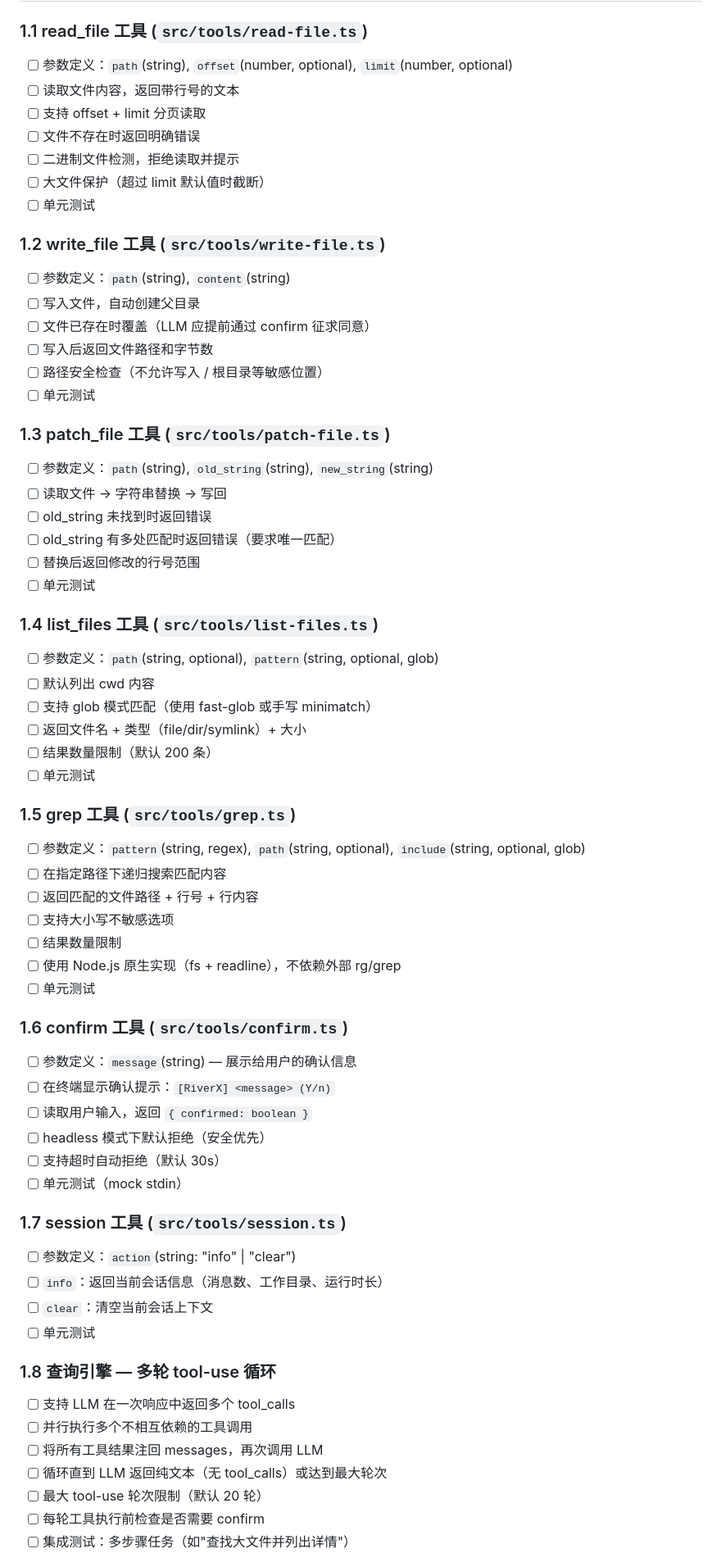
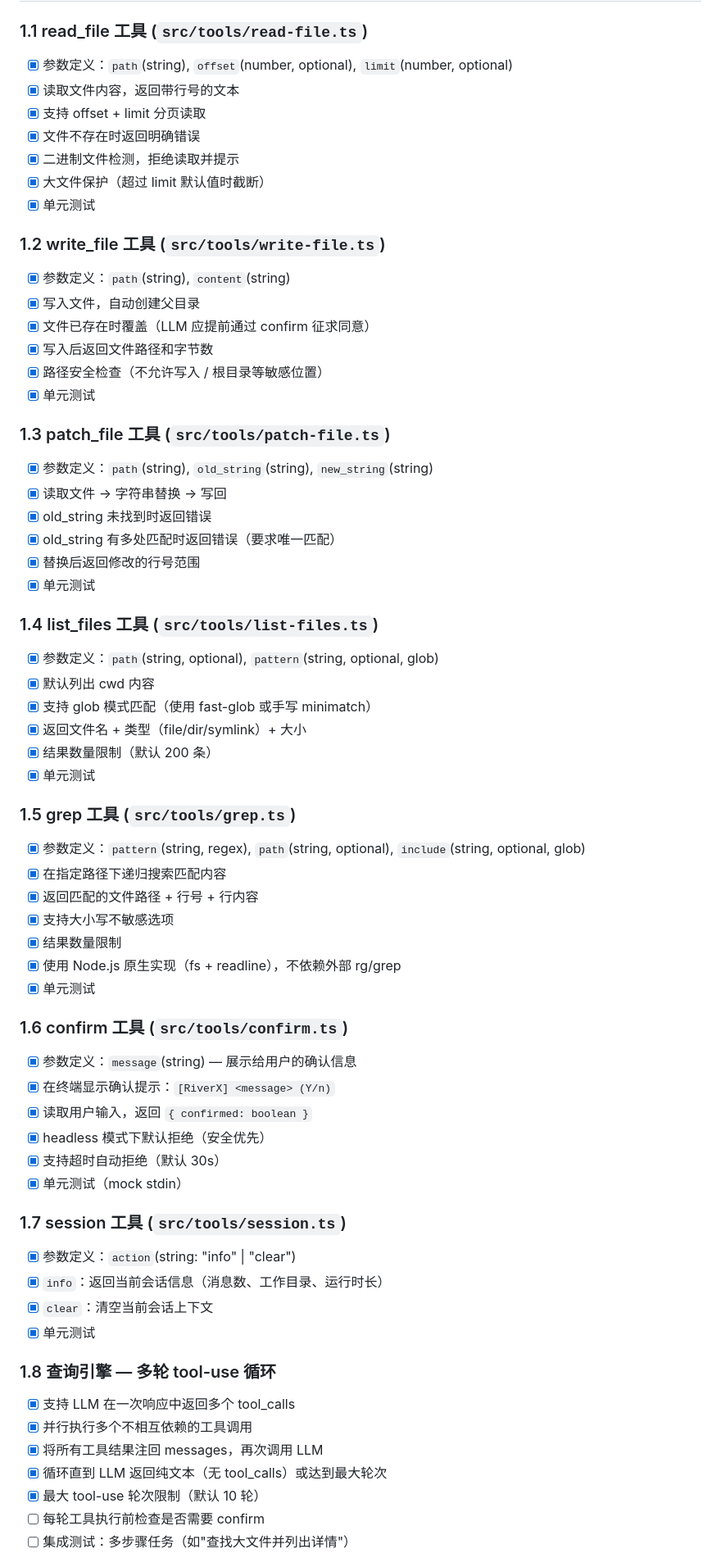
Before and after one commit to coderiverX/riverx-cli, a Markdown page: docs/PROGRESS.md, the part around one of its changes. Shown at 82% size. Drawn GitHub-style.

Commit message:
docs: update M1 progress checkmarks
Mark 1.1–1.8 core tool items as completed
Two items remain: confirm integration in tool loop, E2E integration test

更新 M1 进度，标记 1.1–1.8 核心工具条目为已完成
剩余两项：工具调用前 confirm 集成、端到端集成测试

```diff
--- a/docs/PROGRESS.md
+++ b/docs/PROGRESS.md
@@ -127,74 +127,74 @@
 
 ### 1.1 read_file 工具 (`src/tools/read-file.ts`)
 
-- [ ] 参数定义：`path`(string), `offset`(number, optional), `limit`(number, optional)
-- [ ] 读取文件内容，返回带行号的文本
-- [ ] 支持 offset + limit 分页读取
-- [ ] 文件不存在时返回明确错误
-- [ ] 二进制文件检测，拒绝读取并提示
-- [ ] 大文件保护（超过 limit 默认值时截断）
-- [ ] 单元测试
+- [x] 参数定义：`path`(string), `offset`(number, optional), `limit`(number, optional)
+- [x] 读取文件内容，返回带行号的文本
+- [x] 支持 offset + limit 分页读取
+- [x] 文件不存在时返回明确错误
+- [x] 二进制文件检测，拒绝读取并提示
+- [x] 大文件保护（超过 limit 默认值时截断）
+- [x] 单元测试
 
 ### 1.2 write_file 工具 (`src/tools/write-file.ts`)
 
-- [ ] 参数定义：`path`(string), `content`(string)
-- [ ] 写入文件，自动创建父目录
-- [ ] 文件已存在时覆盖（LLM 应提前通过 confirm 征求同意）
-- [ ] 写入后返回文件路径和字节数
-- [ ] 路径安全检查（不允许写入 / 根目录等敏感位置）
-- [ ] 单元测试
+- [x] 参数定义：`path`(string), `content`(string)
+- [x] 写入文件，自动创建父目录
+- [x] 文件已存在时覆盖（LLM 应提前通过 confirm 征求同意）
+- [x] 写入后返回文件路径和字节数
+- [x] 路径安全检查（不允许写入 / 根目录等敏感位置）
+- [x] 单元测试
 
 ### 1.3 patch_file 工具 (`src/tools/patch-file.ts`)
 
-- [ ] 参数定义：`path`(string), `old_string`(string), `new_string`(string)
-- [ ] 读取文件 → 字符串替换 → 写回
-- [ ] old_string 未找到时返回错误
-- [ ] old_string 有多处匹配时返回错误（要求唯一匹配）
-- [ ] 替换后返回修改的行号范围
-- [ ] 单元测试
+- [x] 参数定义：`path`(string), `old_string`(string), `new_string`(string)
+- [x] 读取文件 → 字符串替换 → 写回
+- [x] old_string 未找到时返回错误
+- [x] old_string 有多处匹配时返回错误（要求唯一匹配）
+- [x] 替换后返回修改的行号范围
+- [x] 单元测试
 
 ### 1.4 list_files 工具 (`src/tools/list-files.ts`)
 
-- [ ] 参数定义：`path`(string, optional), `pattern`(string, optional, glob)
-- [ ] 默认列出 cwd 内容
-- [ ] 支持 glob 模式匹配（使用 fast-glob 或手写 minimatch）
-- [ ] 返回文件名 + 类型（file/dir/symlink）+ 大小
-- [ ] 结果数量限制（默认 200 条）
-- [ ] 单元测试
+- [x] 参数定义：`path`(string, optional), `pattern`(string, optional, glob)
+- [x] 默认列出 cwd 内容
+- [x] 支持 glob 模式匹配（使用 fast-glob 或手写 minimatch）
+- [x] 返回文件名 + 类型（file/dir/symlink）+ 大小
+- [x] 结果数量限制（默认 200 条）
+- [x] 单元测试
 
 ### 1.5 grep 工具 (`src/tools/grep.ts`)
 
-- [ ] 参数定义：`pattern`(string, regex), `path`(string, optional), `include`(string, optional, glob)
-- [ ] 在指定路径下递归搜索匹配内容
-- [ ] 返回匹配的文件路径 + 行号 + 行内容
-- [ ] 支持大小写不敏感选项
-- [ ] 结果数量限制
-- [ ] 使用 Node.js 原生实现（fs + readline），不依赖外部 rg/grep
-- [ ] 单元测试
+- [x] 参数定义：`pattern`(string, regex), `path`(string, optional), `include`(string, optional, glob)
+- [x] 在指定路径下递归搜索匹配内容
+- [x] 返回匹配的文件路径 + 行号 + 行内容
+- [x] 支持大小写不敏感选项
+- [x] 结果数量限制
+- [x] 使用 Node.js 原生实现（fs + readline），不依赖外部 rg/grep
+- [x] 单元测试
 
 ### 1.6 confirm 工具 (`src/tools/confirm.ts`)
 
-- [ ] 参数定义：`message`(string) — 展示给用户的确认信息
-- [ ] 在终端显示确认提示：`[RiverX] <message> (Y/n)`
-- [ ] 读取用户输入，返回 `{ confirmed: boolean }`
-- [ ] headless 模式下默认拒绝（安全优先）
-- [ ] 支持超时自动拒绝（默认 30s）
-- [ ] 单元测试（mock stdin）
+- [x] 参数定义：`message`(string) — 展示给用户的确认信息
+- [x] 在终端显示确认提示：`[RiverX] <message> (Y/n)`
+- [x] 读取用户输入，返回 `{ confirmed: boolean }`
+- [x] headless 模式下默认拒绝（安全优先）
+- [x] 支持超时自动拒绝（默认 30s）
+- [x] 单元测试（mock stdin）
 
 ### 1.7 session 工具 (`src/tools/session.ts`)
 
-- [ ] 参数定义：`action`(string: "info" | "clear")
-- [ ] `info`：返回当前会话信息（消息数、工作目录、运行时长）
-- [ ] `clear`：清空当前会话上下文
-- [ ] 单元测试
+- [x] 参数定义：`action`(string: "info" | "clear")
+- [x] `info`：返回当前会话信息（消息数、工作目录、运行时长）
+- [x] `clear`：清空当前会话上下文
+- [x] 单元测试
 
 ### 1.8 查询引擎 — 多轮 tool-use 循环
 
-- [ ] 支持 LLM 在一次响应中返回多个 tool_calls
-- [ ] 并行执行多个不相互依赖的工具调用
-- [ ] 将所有工具结果注回 messages，再次调用 LLM
-- [ ] 循环直到 LLM 返回纯文本（无 tool_calls）或达到最大轮次
-- [ ] 最大 tool-use 轮次限制（默认 20 轮）
+- [x] 支持 LLM 在一次响应中返回多个 tool_calls
+- [x] 并行执行多个不相互依赖的工具调用
+- [x] 将所有工具结果注回 messages，再次调用 LLM
+- [x] 循环直到 LLM 返回纯文本（无 tool_calls）或达到最大轮次
+- [x] 最大 tool-use 轮次限制（默认 10 轮）
 - [ ] 每轮工具执行前检查是否需要 confirm
 - [ ] 集成测试：多步骤任务（如"查找大文件并列出详情"）
 
```
Also changed, not shown: other parts of docs/PROGRESS.md (+2 -2 lines).
